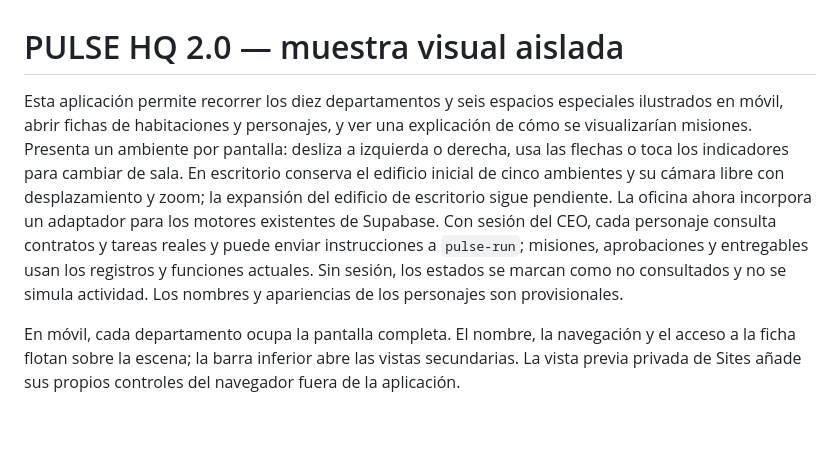
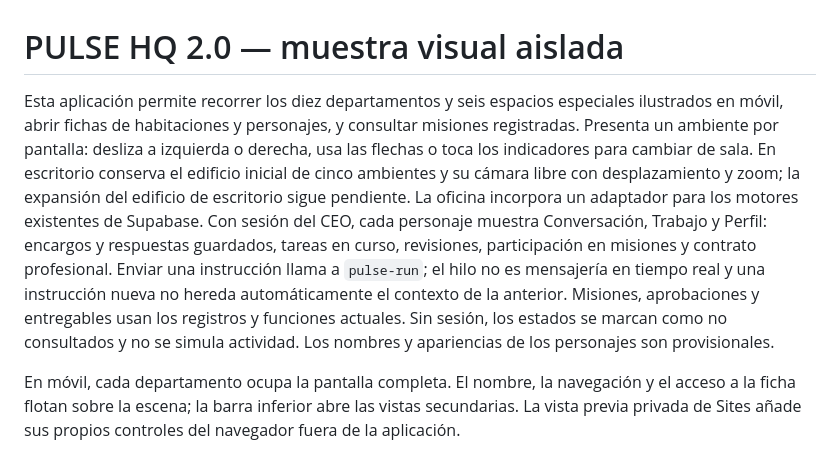
Before and after one commit to bryanstl1/pulse-hq, a Markdown page: prototype/README.md, the part around the change. GitHub-like rendering; blank space fills up the shorter version.

Commit message:
Add agent work and profile sections

```diff
--- a/prototype/README.md
+++ b/prototype/README.md
@@ -1,6 +1,6 @@
 # PULSE HQ 2.0 — muestra visual aislada
 
-Esta aplicación permite recorrer los diez departamentos y seis espacios especiales ilustrados en móvil, abrir fichas de habitaciones y personajes, y ver una explicación de cómo se visualizarían misiones. Presenta un ambiente por pantalla: desliza a izquierda o derecha, usa las flechas o toca los indicadores para cambiar de sala. En escritorio conserva el edificio inicial de cinco ambientes y su cámara libre con desplazamiento y zoom; la expansión del edificio de escritorio sigue pendiente. La oficina ahora incorpora un adaptador para los motores existentes de Supabase. Con sesión del CEO, cada personaje consulta contratos y tareas reales y puede enviar instrucciones a `pulse-run`; misiones, aprobaciones y entregables usan los registros y funciones actuales. Sin sesión, los estados se marcan como no consultados y no se simula actividad. Los nombres y apariencias de los personajes son provisionales.
+Esta aplicación permite recorrer los diez departamentos y seis espacios especiales ilustrados en móvil, abrir fichas de habitaciones y personajes, y consultar misiones registradas. Presenta un ambiente por pantalla: desliza a izquierda o derecha, usa las flechas o toca los indicadores para cambiar de sala. En escritorio conserva el edificio inicial de cinco ambientes y su cámara libre con desplazamiento y zoom; la expansión del edificio de escritorio sigue pendiente. La oficina incorpora un adaptador para los motores existentes de Supabase. Con sesión del CEO, cada personaje muestra Conversación, Trabajo y Perfil: encargos y respuestas guardados, tareas en curso, revisiones, participación en misiones y contrato profesional. Enviar una instrucción llama a `pulse-run`; el hilo no es mensajería en tiempo real y una instrucción nueva no hereda automáticamente el contexto de la anterior. Misiones, aprobaciones y entregables usan los registros y funciones actuales. Sin sesión, los estados se marcan como no consultados y no se simula actividad. Los nombres y apariencias de los personajes son provisionales.
 
 En móvil, cada departamento ocupa la pantalla completa. El nombre, la navegación y el acceso a la ficha flotan sobre la escena; la barra inferior abre las vistas secundarias. La vista previa privada de Sites añade sus propios controles del navegador fuera de la aplicación.
 
```
